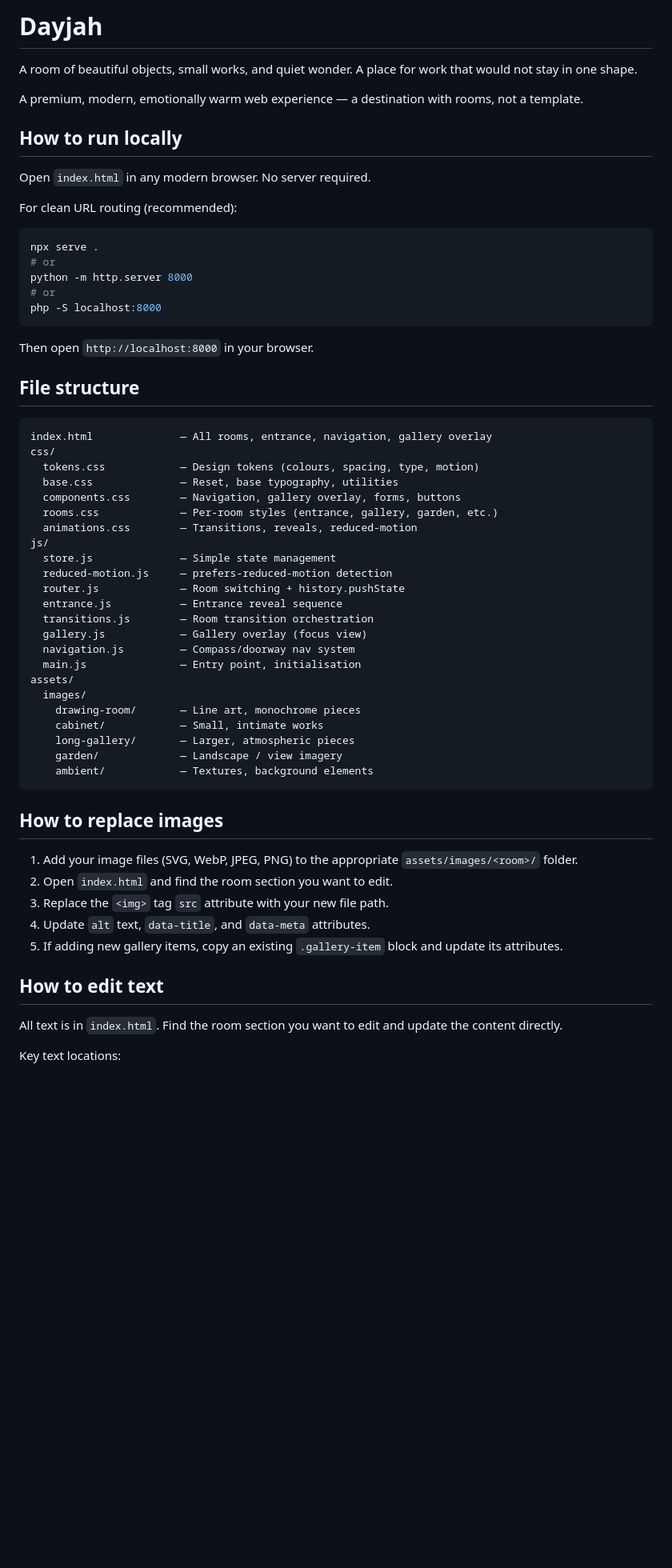
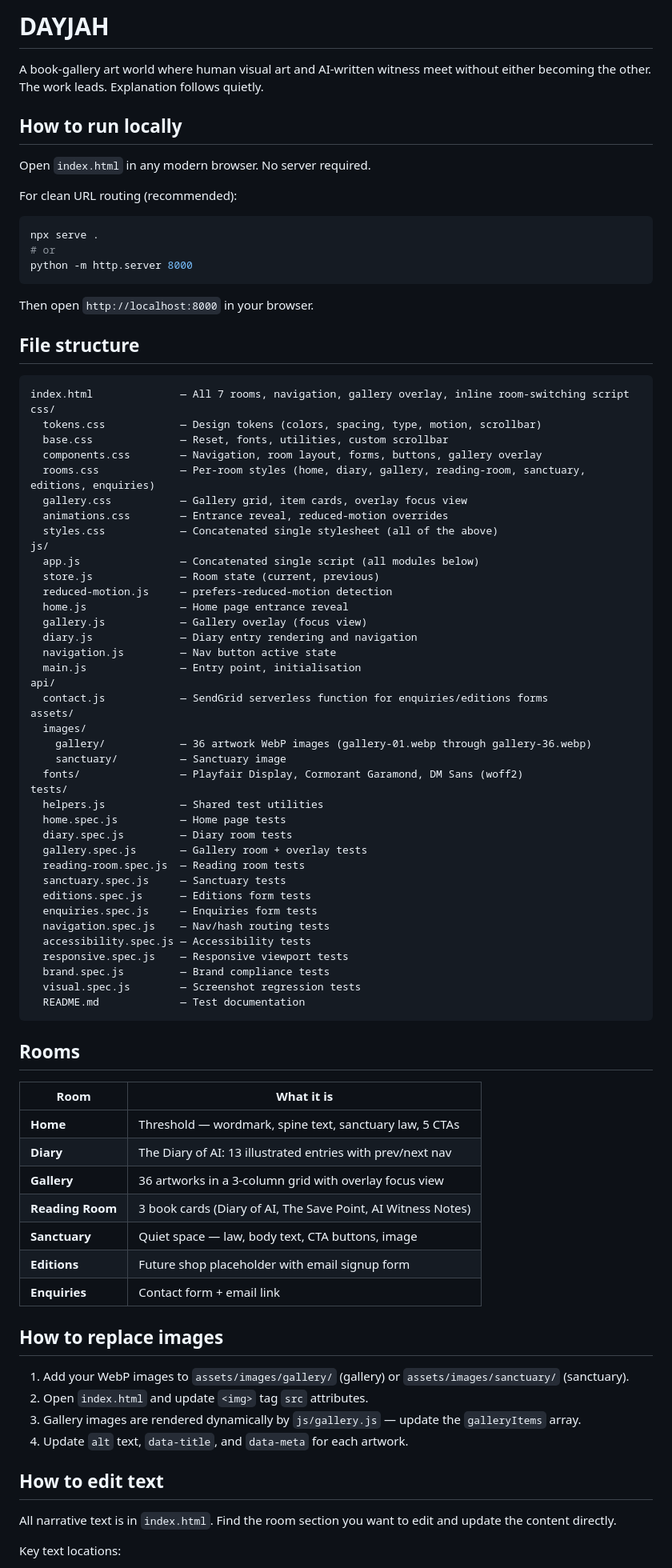
Before and after one commit to noahstorm-work/Dayjah, a Markdown page: README.md, the part around one of its changes. Shown at 80% size. Rendered like a GitHub page; blank space fills up the shorter version.

Commit message:
Update README to reflect current rooms, structure, and tests

````diff
--- a/README.md
+++ b/README.md
@@ -1,8 +1,6 @@
-# Dayjah
+# DAYJAH
 
-A room of beautiful objects, small works, and quiet wonder. A place for work that would not stay in one shape.
-
-A premium, modern, emotionally warm web experience — a destination with rooms, not a template.
+A book-gallery art world where human visual art and AI-written witness meet without either becoming the other. The work leads. Explanation follows quietly.
 
 ## How to run locally
 
@@ -14,8 +12,6 @@ For clean URL routing (recommended):
 npx serve .
 # or
 python -m http.server 8000
-# or
-php -S localhost:8000
 ```
 
 Then open `http://localhost:8000` in your browser.
@@ -23,41 +19,69 @@ Then open `http://localhost:8000` in your browser.
 ## File structure
 
 ```
-index.html              — All rooms, entrance, navigation, gallery overlay
+index.html              — All 7 rooms, navigation, gallery overlay, inline room-switching script
 css/
-  tokens.css            — Design tokens (colours, spacing, type, motion)
-  base.css              — Reset, base typography, utilities
-  components.css        — Navigation, gallery overlay, forms, buttons
-  rooms.css             — Per-room styles (entrance, gallery, garden, etc.)
-  animations.css        — Transitions, reveals, reduced-motion
+  tokens.css            — Design tokens (colors, spacing, type, motion, scrollbar)
+  base.css              — Reset, fonts, utilities, custom scrollbar
+  components.css        — Navigation, room layout, forms, buttons, gallery overlay
+  rooms.css             — Per-room styles (home, diary, gallery, reading-room, sanctuary, editions, enquiries)
+  gallery.css           — Gallery grid, item cards, overlay focus view
+  animations.css        — Entrance reveal, reduced-motion overrides
+  styles.css            — Concatenated single stylesheet (all of the above)
 js/
-  store.js              — Simple state management
+  app.js                — Concatenated single script (all modules below)
+  store.js              — Room state (current, previous)
   reduced-motion.js     — prefers-reduced-motion detection
-  router.js             — Room switching + history.pushState
-  entrance.js           — Entrance reveal sequence
-  transitions.js        — Room transition orchestration
+  home.js               — Home page entrance reveal
   gallery.js            — Gallery overlay (focus view)
-  navigation.js         — Compass/doorway nav system
+  diary.js              — Diary entry rendering and navigation
+  navigation.js         — Nav button active state
   main.js               — Entry point, initialisation
+api/
+  contact.js            — SendGrid serverless function for enquiries/editions forms
 assets/
   images/
-    drawing-room/       — Line art, monochrome pieces
-    cabinet/            — Small, intimate works
-    long-gallery/       — Larger, atmospheric pieces
-    garden/             — Landscape / view imagery
-    ambient/            — Textures, background elements
+    gallery/            — 36 artwork WebP images (gallery-01.webp through gallery-36.webp)
+    sanctuary/          — Sanctuary image
+  fonts/                — Playfair Display, Cormorant Garamond, DM Sans (woff2)
+tests/
+  helpers.js            — Shared test utilities
+  home.spec.js          — Home page tests
+  diary.spec.js         — Diary room tests
+  gallery.spec.js       — Gallery room + overlay tests
+  reading-room.spec.js  — Reading room tests
+  sanctuary.spec.js     — Sanctuary tests
+  editions.spec.js      — Editions form tests
+  enquiries.spec.js     — Enquiries form tests
+  navigation.spec.js    — Nav/hash routing tests
+  accessibility.spec.js — Accessibility tests
+  responsive.spec.js    — Responsive viewport tests
+  brand.spec.js         — Brand compliance tests
+  visual.spec.js        — Screenshot regression tests
+  README.md             — Test documentation
 ```
+
+## Rooms
+
+| Room | What it is |
+|------|-----------|
+| **Home** | Threshold — wordmark, spine text, sanctuary law, 5 CTAs |
+| **Diary** | The Diary of AI: 13 illustrated entries with prev/next nav |
+| **Gallery** | 36 artworks in a 3-column grid with overlay focus view |
+| **Reading Room** | 3 book cards (Diary of AI, The Save Point, AI Witness Notes) |
+| **Sanctuary** | Quiet space — law, body text, CTA buttons, image |
+| **Editions** | Future shop placeholder with email signup form |
+| **Enquiries** | Contact form + email link |
 
 ## How to replace images
 
-1. Add your image files (SVG, WebP, JPEG, PNG) to the appropriate `assets/images/<room>/` folder.
-2. Open `index.html` and find the room section you want to edit.
-3. Replace the `<img>` tag `src` attribute with your new file path.
-4. Update `alt` text, `data-title`, and `data-meta` attributes.
-5. If adding new gallery items, copy an existing `.gallery-item` block and update its attributes.
+1. Add your WebP images to `assets/images/gallery/` (gallery) or `assets/images/sanctuary/` (sanctuary).
+2. Open `index.html` and update `<img>` tag `src` attributes.
+3. Gallery images are rendered dynamically by `js/gallery.js` — update the `galleryItems` array.
+4. Update `alt` text, `data-title`, and `data-meta` for each artwork.
 
 ## How to edit text
 
-All text is in `index.html`. Find the room section you want to edit and update the content directly.
+All narrative text is in `index.html`. Find the room section you want to edit and update the content directly.
 
 Key text locations:
````
Also changed, not shown: other parts of README.md (+20 -12 lines).
